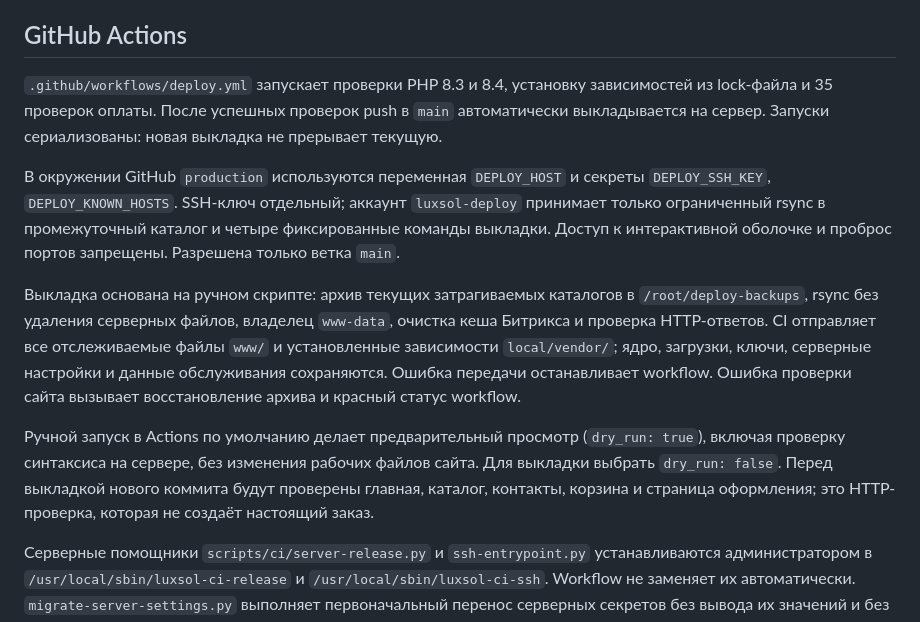
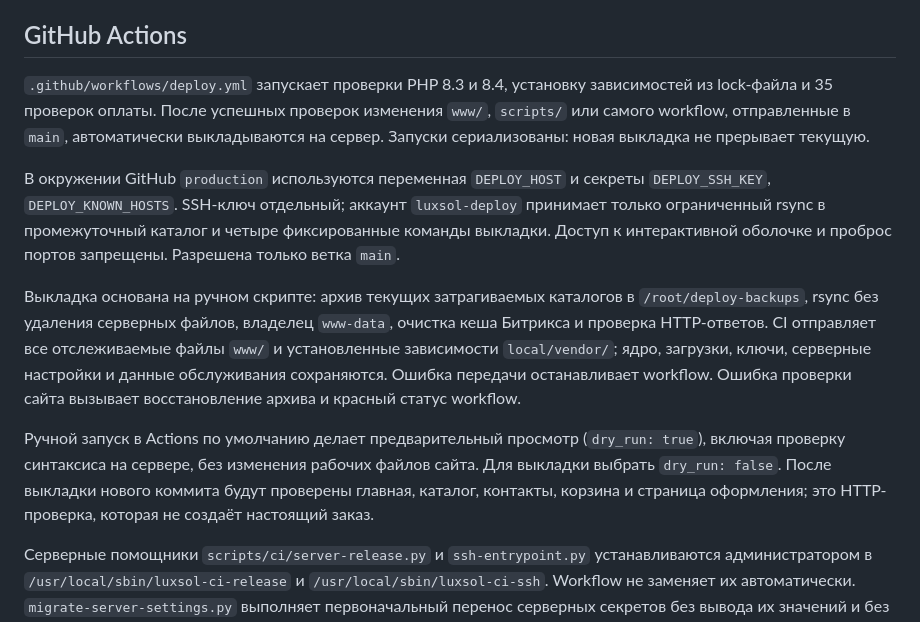
Before and after one commit to RuumArt/luxsol, a Markdown page: README.md, the part around the change. GitHub-like rendering.

Commit message:
Clarify deployment triggers and health check order

```diff
--- a/README.md
+++ b/README.md
@@ -43,12 +43,12 @@ docker exec luxsol-sk-php-fpm php -d xdebug.mode=off /var/www/scripts/tests/gpwe
 
 ## GitHub Actions
 
-`.github/workflows/deploy.yml` запускает проверки PHP 8.3 и 8.4, установку зависимостей из lock-файла и 35 проверок оплаты. После успешных проверок push в `main` автоматически выкладывается на сервер. Запуски сериализованы: новая выкладка не прерывает текущую.
+`.github/workflows/deploy.yml` запускает проверки PHP 8.3 и 8.4, установку зависимостей из lock-файла и 35 проверок оплаты. После успешных проверок изменения `www/`, `scripts/` или самого workflow, отправленные в `main`, автоматически выкладываются на сервер. Запуски сериализованы: новая выкладка не прерывает текущую.
 
 В окружении GitHub `production` используются переменная `DEPLOY_HOST` и секреты `DEPLOY_SSH_KEY`, `DEPLOY_KNOWN_HOSTS`. SSH-ключ отдельный; аккаунт `luxsol-deploy` принимает только ограниченный rsync в промежуточный каталог и четыре фиксированные команды выкладки. Доступ к интерактивной оболочке и проброс портов запрещены. Разрешена только ветка `main`.
 
 Выкладка основана на ручном скрипте: архив текущих затрагиваемых каталогов в `/root/deploy-backups`, rsync без удаления серверных файлов, владелец `www-data`, очистка кеша Битрикса и проверка HTTP-ответов. CI отправляет все отслеживаемые файлы `www/` и установленные зависимости `local/vendor/`; ядро, загрузки, ключи, серверные настройки и данные обслуживания сохраняются. Ошибка передачи останавливает workflow. Ошибка проверки сайта вызывает восстановление архива и красный статус workflow.
 
-Ручной запуск в Actions по умолчанию делает предварительный просмотр (`dry_run: true`), включая проверку синтаксиса на сервере, без изменения рабочих файлов сайта. Для выкладки выбрать `dry_run: false`. Перед выкладкой нового коммита будут проверены главная, каталог, контакты, корзина и страница оформления; это HTTP-проверка, которая не создаёт настоящий заказ.
+Ручной запуск в Actions по умолчанию делает предварительный просмотр (`dry_run: true`), включая проверку синтаксиса на сервере, без изменения рабочих файлов сайта. Для выкладки выбрать `dry_run: false`. После выкладки нового коммита будут проверены главная, каталог, контакты, корзина и страница оформления; это HTTP-проверка, которая не создаёт настоящий заказ.
 
 Серверные помощники `scripts/ci/server-release.py` и `ssh-entrypoint.py` устанавливаются администратором в `/usr/local/sbin/luxsol-ci-release` и `/usr/local/sbin/luxsol-ci-ssh`. Workflow не заменяет их автоматически. `migrate-server-settings.py` выполняет первоначальный перенос серверных секретов без вывода их значений и без замены настроек значениями с компьютера разработчика.
```
